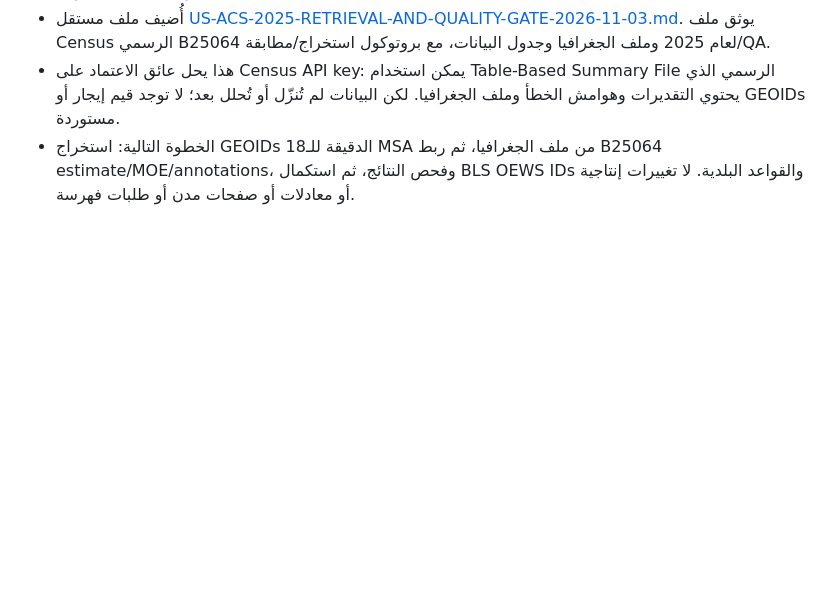
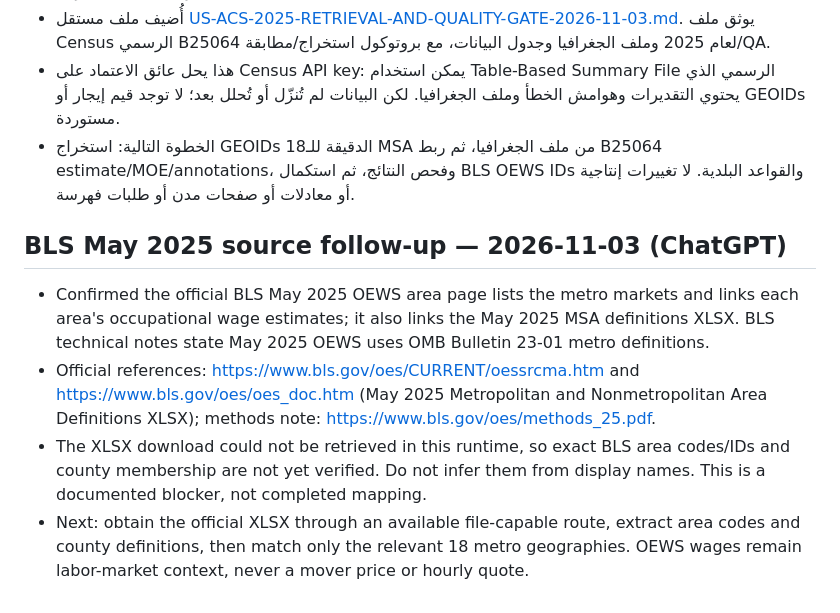
Before and after one commit to Fadhel-docom/relocation-cost, a Markdown page: OPS-ROOM.md, the part around the change. Rendered like a GitHub page; blank space fills up the shorter version.

Commit message:
docs(ops): record BLS OEWS geography source follow-up

```diff
--- a/OPS-ROOM.md
+++ b/OPS-ROOM.md
@@ -485,3 +485,11 @@ Report: [US-MARKET-VALUE-ROADMAP-2026-11-03.md](docs/operations/US-MARKET-VALUE-
 - أُضيف ملف مستقل [US-ACS-2025-RETRIEVAL-AND-QUALITY-GATE-2026-11-03.md](docs/operations/US-ACS-2025-RETRIEVAL-AND-QUALITY-GATE-2026-11-03.md). يوثق ملف Census الرسمي B25064 لعام 2025 وملف الجغرافيا وجدول البيانات، مع بروتوكول استخراج/مطابقة/QA.
 - هذا يحل عائق الاعتماد على Census API key: يمكن استخدام Table-Based Summary File الرسمي الذي يحتوي التقديرات وهوامش الخطأ وملف الجغرافيا. لكن البيانات لم تُنزّل أو تُحلل بعد؛ لا توجد قيم إيجار أو GEOIDs مستوردة.
 - الخطوة التالية: استخراج GEOIDs الدقيقة للـ18 MSA من ملف الجغرافيا، ثم ربط B25064 estimate/MOE/annotations، وفحص النتائج، ثم استكمال BLS OEWS IDs والقواعد البلدية. لا تغييرات إنتاجية أو معادلات أو صفحات مدن أو طلبات فهرسة.
+
+
+## BLS May 2025 source follow-up — 2026-11-03 (ChatGPT)
+
+- Confirmed the official BLS May 2025 OEWS area page lists the metro markets and links each area's occupational wage estimates; it also links the May 2025 MSA definitions XLSX. BLS technical notes state May 2025 OEWS uses OMB Bulletin 23-01 metro definitions.
+- Official references: https://www.bls.gov/oes/CURRENT/oessrcma.htm and https://www.bls.gov/oes/oes_doc.htm (May 2025 Metropolitan and Nonmetropolitan Area Definitions XLSX); methods note: https://www.bls.gov/oes/methods_25.pdf.
+- The XLSX download could not be retrieved in this runtime, so exact BLS area codes/IDs and county membership are not yet verified. Do not infer them from display names. This is a documented blocker, not completed mapping.
+- Next: obtain the official XLSX through an available file-capable route, extract area codes and county definitions, then match only the relevant 18 metro geographies. OEWS wages remain labor-market context, never a mover price or hourly quote.
```
